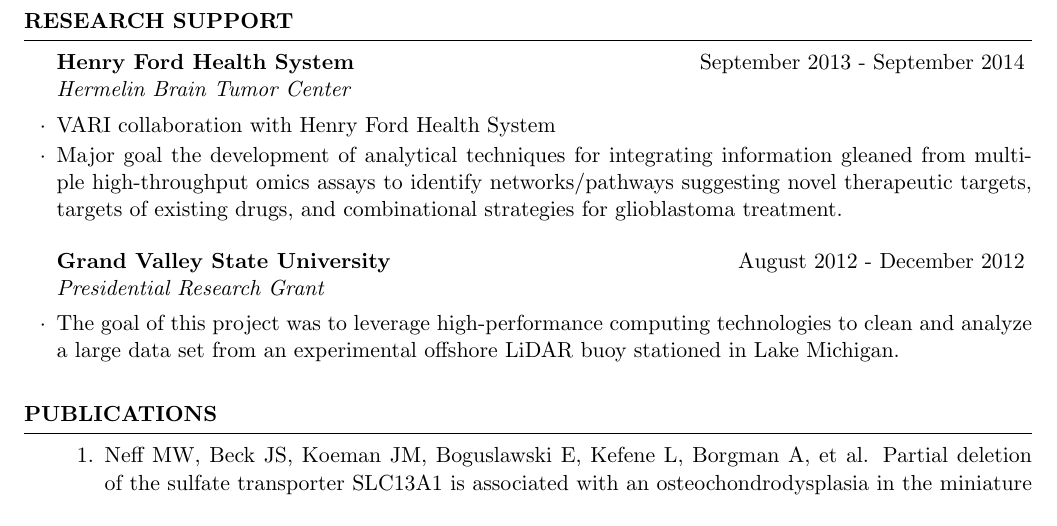
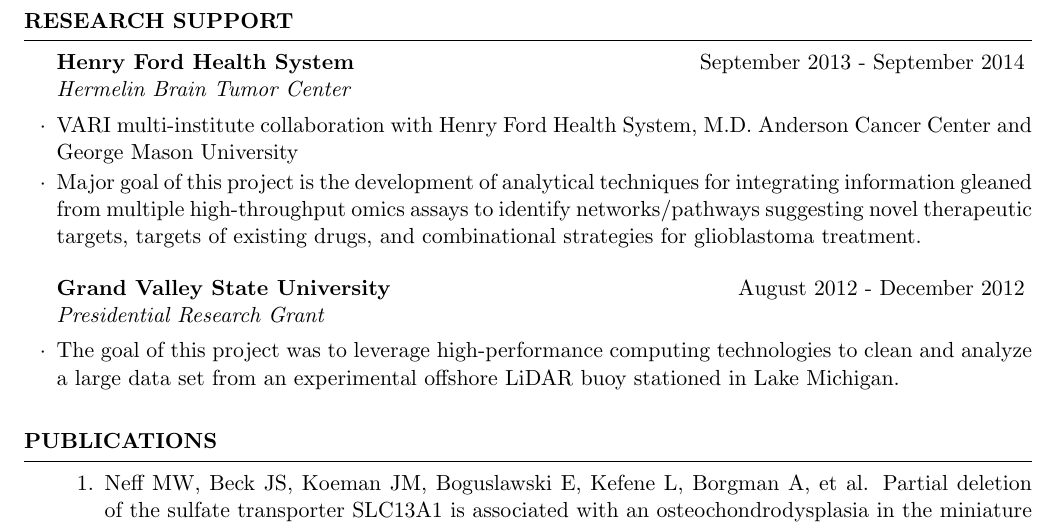
Before and after one commit to borgmaan/borgmaan.github.io, a LaTeX CV (resume/cv_4.tex): part of page 2 of 2, cut so that both start at the same text. The pictures show the PDF file resume/cv_4.pdf that the author committed with the source.

Commit message:
more typos

```diff
--- a/resume/cv_4.tex
+++ b/resume/cv_4.tex
@@ -92,8 +92,8 @@
 
 \begin{rSection}{Research Support}
 \begin{rSubsection}{Henry Ford Health System}{September 2013 - September 2014}{Hermelin Brain Tumor Center}{}
-\item VARI collaboration with Henry Ford Health System
-\item Major goal the development of analytical techniques for integrating information gleaned from multiple high-throughput ’omics assays to identify networks/pathways suggesting novel therapeutic targets, targets of existing drugs, and combinational strategies for glioblastoma treatment.
+\item VARI multi-institute collaboration with Henry Ford Health System, M.D. Anderson Cancer Center and George Mason University
+\item Major goal of this project is the development of analytical techniques for integrating information gleaned from multiple high-throughput ’omics assays to identify networks/pathways suggesting novel therapeutic targets, targets of existing drugs, and combinational strategies for glioblastoma treatment.
 \end{rSubsection}
 
 \begin{rSubsection}{Grand Valley State University}{August 2012 - December 2012}{Presidential Research Grant}{}
```
Also changed, not shown: borgman-cv.pdf, resume/cv_4.pdf, 1 other file.
